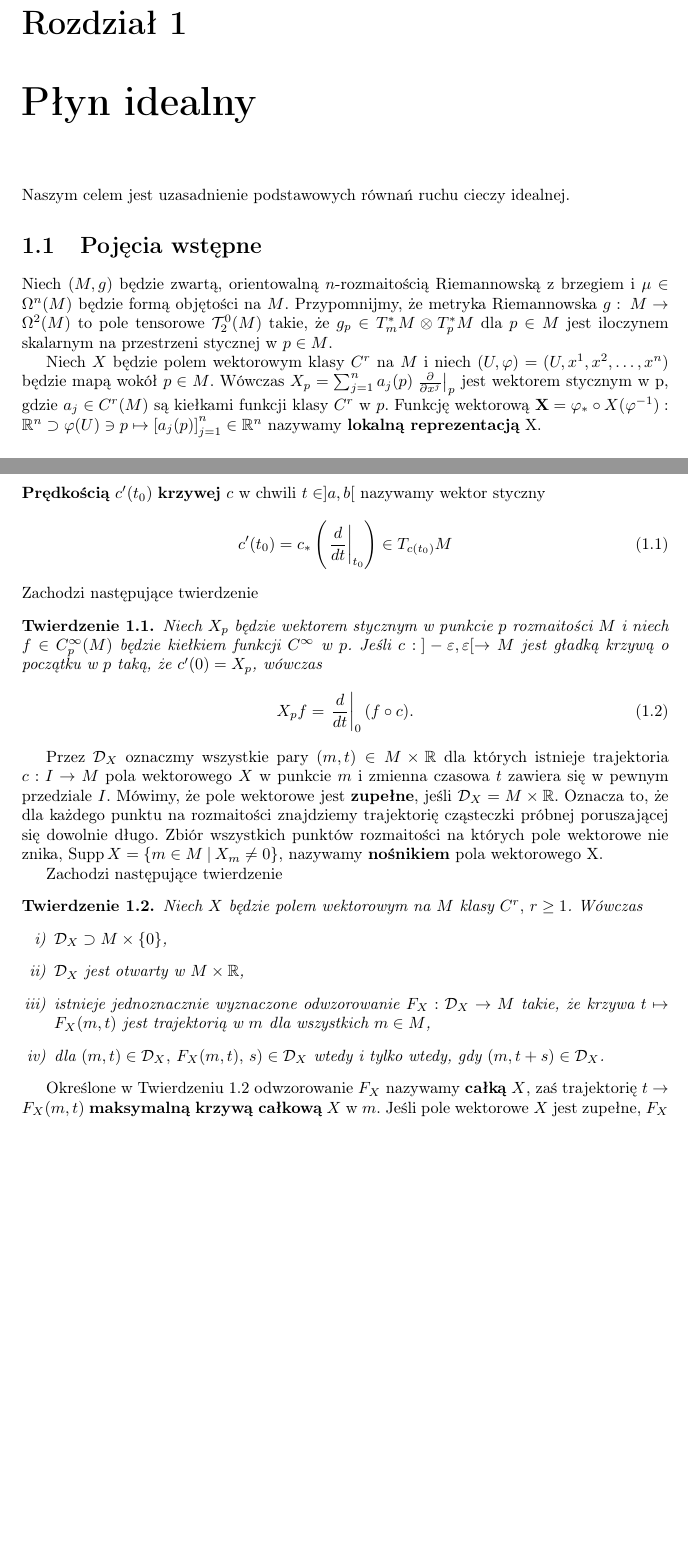
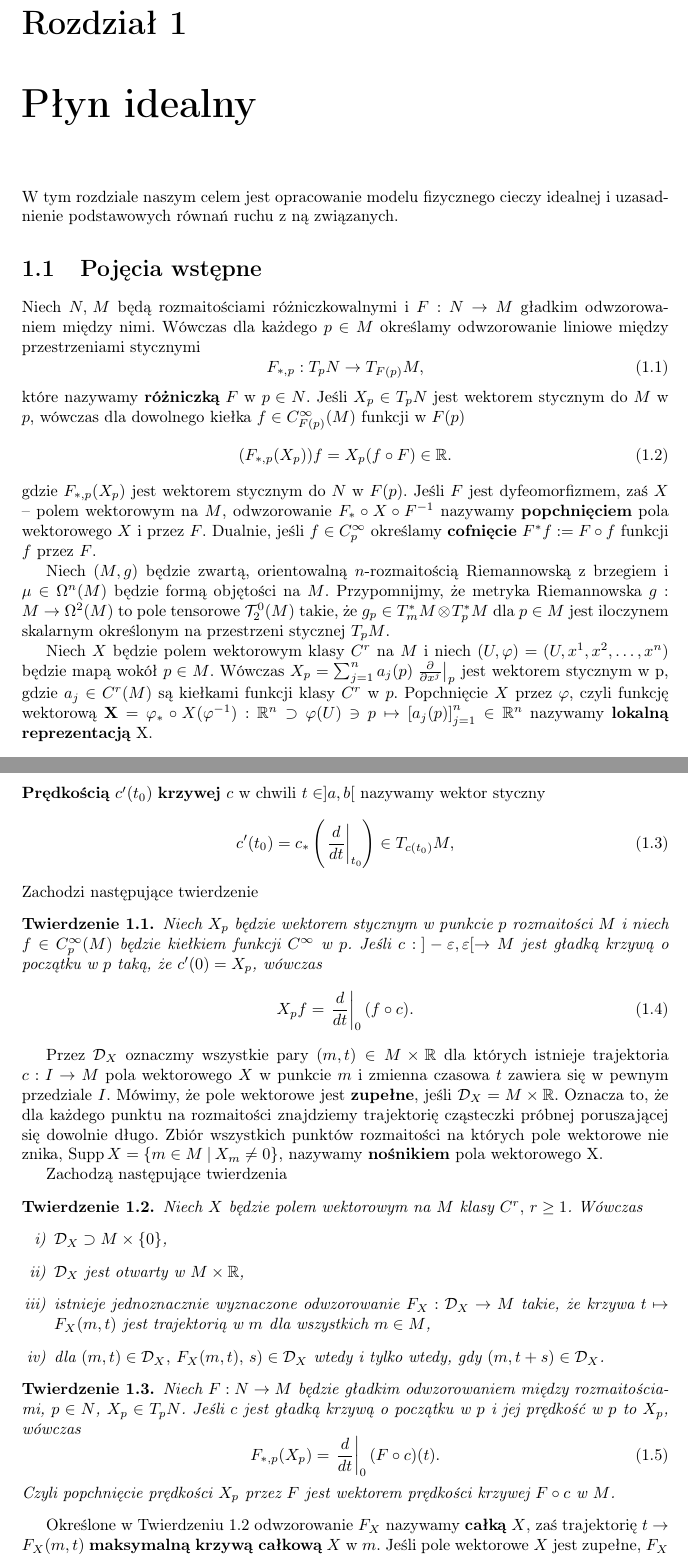
Before and after one commit to rszczers/burgers, a LaTeX book (main.tex, which reads includes/chapters/plyn_idealny/wstep.tex, includes/def.tex): two parts of pages 1 and 2 of 4, joined at a grey line, cut so that both start at the same text, the shorter picture padded with empty space. Compiled offline with pdfLaTeX.

Commit message:
pushback, pushforward

```diff
--- a/includes/chapters/plyn_idealny/wstep.tex
+++ b/includes/chapters/plyn_idealny/wstep.tex
@@ -1,10 +1,20 @@
-\chapter{Płyn idealny} Naszym celem jest uzasadnienie podstawowych równań ruchu cieczy idealnej.
+\chapter{Płyn idealny} W tym rozdziale naszym celem jest opracowanie modelu fizycznego cieczy idealnej i uzasadnienie podstawowych równań ruchu z ną związanych.
 
 \section{Pojęcia wstępne}
 
-Niech \((M, g)\) będzie zwartą, orientowalną \(n\)-rozmaitością Riemannowską z brzegiem i \(\mu \in \Omega^n(M)\) będzie formą objętości na \(M\). Przypomnijmy, że metryka Riemannowska \(g:\: M \rightarrow \Omega^2(M)\) to pole tensorowe \(\mathcal{T}_2^0(M)\) takie, że \(g_p \in T_m^{\ast} M \otimes T_p^{\ast} M\) dla \(p\in M\) jest iloczynem skalarnym na przestrzeni stycznej w \(p\in M\).
+Niech \(N,\,M\) będą rozmaitościami różniczkowalnymi i \(F:N\to M\) gładkim odwzorowaniem między nimi. Wówczas dla każdego \(p\in M\) określamy odwzorowanie liniowe między przestrzeniami stycznymi
+\begin{equation}
+F_{\ast, p}:T_p N\rightarrow T_{F(p)}M,
+\end{equation}
+które nazywamy \textbf{różniczką} \(F\) w \(p\in N\). Jeśli \(X_p\in T_p N\) jest wektorem stycznym do \(M\) w \(p\), wówczas dla dowolnego kiełka \(f\in C_{F(p)}^\infty(M)\) funkcji w \(F(p)\)
+\begin{equation}
+(F_{\ast, p} (X_p))f = X_p(f\circ F) \in \R.
+\end{equation}
+gdzie \(F_{\ast, p} (X_p)\) jest wektorem stycznym do \(N\) w \(F(p)\). Jeśli \(F\) jest dyfeomorfizmem, zaś \(X\) -- polem wektorowym na \(M\), odwzorowanie \(F_\ast \circ X \circ F^{-1}\) nazywamy \textbf{popchnięciem} pola wektorowego \(X\) i przez \(F\). Dualnie, jeśli \(f\in C_p^\infty\) określamy \textbf{cofnięcie} \(F^\ast f := F\circ f\) funkcji \(f\) przez \(F\).
 
-Niech \(X\) będzie polem wektorowym klasy \(C^r\) na \(M\) i niech \((U, \varphi) = (U, x^1, x^2, \dots, x^n)\) będzie mapą wokół \(p\in M\). Wówczas \(X_p = \sum_{j=1}^{n}a_j(p)\left.\frac{\partial}{\partial x^j}\right|_p\) jest wektorem stycznym w p, gdzie \(a_j\in C^r(M)\) są kiełkami funkcji klasy \(C^r\) w \(p\). Funkcję wektorową \(\mathbf{X} = \varphi_{\ast}\circ X(\varphi^{-1}): \R^n \supset \varphi(U)\ni p \mapsto \left[a_j(p)\right]_{j=1}^n\in \R^n\) nazywamy \textbf{lokalną reprezentacją} X.
+Niech \((M, g)\) będzie zwartą, orientowalną \(n\)-rozmaitością Riemannowską z brzegiem i \(\mu \in \Omega^n(M)\) będzie formą objętości na \(M\). Przypomnijmy, że metryka Riemannowska \(g:\: M \rightarrow \Omega^2(M)\) to pole tensorowe \(\mathcal{T}_2^0(M)\) takie, że \(g_p \in T_m^{\ast} M \otimes T_p^{\ast} M\) dla \(p\in M\) jest iloczynem skalarnym określonym na przestrzeni stycznej \(T_p M\).
+
+Niech \(X\) będzie polem wektorowym klasy \(C^r\) na \(M\) i niech \((U, \varphi) = (U, x^1, x^2, \dots, x^n)\) będzie mapą wokół \(p\in M\). Wówczas \(X_p = \sum_{j=1}^{n}a_j(p)\left.\frac{\partial}{\partial x^j}\right|_p\) jest wektorem stycznym w p, gdzie \(a_j\in C^r(M)\) są kiełkami funkcji klasy \(C^r\) w \(p\). Popchnięcie \(X\) przez \(\varphi\), czyli funkcję wektorową \(\mathbf{X} = \varphi_{\ast}\circ X(\varphi^{-1}): \R^n \supset \varphi(U)\ni p \mapsto \left[a_j(p)\right]_{j=1}^n\in \R^n\) nazywamy \textbf{lokalną reprezentacją} X.
 
 \begin{figure}[!h]
 \centering
@@ -40,11 +50,10 @@ Niech \(X_p\) będzie wektorem stycznym w punkcie \(p\) rozmaitości \(M\) i nie
 \begin{equation}
 X_pf=\left.\frac{d}{dt}\right|_0(f\circ c).
 \end{equation}
-
 \end{twierdzenie}
 Przez \(\mathcal{D}_X\) oznaczmy wszystkie pary \((m, t)\in M \times \R\) dla których istnieje trajektoria \(c: I\rightarrow M\) pola wektorowego \(X\) w punkcie \(m\) i zmienna czasowa \(t\) zawiera się w pewnym przedziale \(I\). Mówimy, że pole wektorowe jest \textbf{zupełne}, jeśli \(\mathcal{D}_X = M \times \R\). Oznacza to, że dla każdego punktu na rozmaitości znajdziemy trajektorię cząsteczki próbnej poruszającej się dowolnie długo. Zbiór wszystkich punktów rozmaitości na których pole wektorowe nie znika, \(\mathrm{Supp}\,X=\{m\in M\:|\: X_m\neq 0\}\), nazywamy \textbf{nośnikiem} pola wektorowego X.
 
-Zachodzi następujące twierdzenie
+Zachodzą następujące twierdzenia
 
 \begin{twierdzenie}\label{tw:D}
 Niech \(X\) będzie polem wektorowym na \(M\) klasy \(C^r,\, r\geq1\). Wówczas
@@ -56,6 +65,14 @@ Niech \(X\) będzie polem wektorowym na \(M\) klasy \(C^r,\, r\geq1\). Wówczas
 \end{enumerate}
 \end{twierdzenie}
 
+\begin{twierdzenie}
+Niech \(F: N\to M\) będzie gładkim odwzorowaniem między rozmaitościami, \(p\in N\), \(X_p\in T_p N\). Jeśli \(c\) jest gładką krzywą o początku w \(p\) i jej prędkość w \(p\) to \(X_p\), wówczas
+\begin{equation}
+F_{\ast, p} (X_p) = \left.\frac{d}{dt}\right|_0(F\circ c)(t).
+\end{equation}
+Czyli popchnięcie prędkości \(X_p\) przez \(F\) jest wektorem prędkości krzywej \(F\circ c\) w \(M\).
+\end{twierdzenie}
+
 Określone w Twierdzeniu \ref{tw:D} odwzorowanie \(F_X\) nazywamy \textbf{całką} \(X\), zaś trajektorię \(t\rightarrow F_X(m,t)\) \textbf{maksymalną krzywą całkową} \(X\) w \(m\). Jeśli pole wektorowe \(X\) jest zupełne, \(F_X\) nazywamy \textbf{przepływem} pola wektorowego \(X\). Każdy przepływ \(F\) określa 1-parametrową grupę dyfeomorfizmów \(\{F_t:\:M\rightarrow M\:|\: t\in \R\}\) z operacją składania \(F_{t_1}\circ F_{t_2} = F_{t_1 + t_2}\) dla \(t_{1}, {t}_2 \in \R\), gdzie \(F_0\) jest elementem neutralnym i \(F_{t}\circ F_{-t} = F_{0}\) dla dowolnego \(t\in\R\). Jeśli \(X\) jest polem wektorowym zależnym od czasu, wówczas analogicznie określamy \textbf{przepływ zależny od czasu} \(F_{t,s}\) pola \(X\) dla którego odwzorowanie \(t\mapsto F_{t,s}(m)\) jest trajektorią \(X\) o początku w punkcie \(m\) i w chwili \(t=s\), czyli
 \begin{align}
 \frac{d}{dt}F_{t,s}(m) = X\left(t, F_{t,s}(m)\right), &\quad F_{s,s}(m) = m.
--- a/includes/def.tex
+++ b/includes/def.tex
@@ -1,13 +1,13 @@
 %\setlist[enumerate]{itemsep=-1mm}
 %\DeclareGraphicsExtensions{.eps}
 \DeclareUnicodeCharacter{00A0}{ }
-%\linespread{1.15}
+\linespread{1.025}
 \pagestyle{plain}
 
 \theoremstyle{definition}
 \newtheorem{przyklad}{Przykład}[chapter]
 \newtheorem{definicja}{Definicja}[chapter]
-\theoremstyle{plain}
+\theoremstyle{theorem}
 \newtheorem{twierdzenie}{Twierdzenie}[chapter]
 \newtheorem{lemat}{Lemat}[chapter]
 \theoremstyle{remark}
```
Also changed, not shown: main.tex (+0 -1 lines), burgers.pdf, includes/chapters/plyn_idealny/wstep.tex (4 more changed lines), 3 other files.
